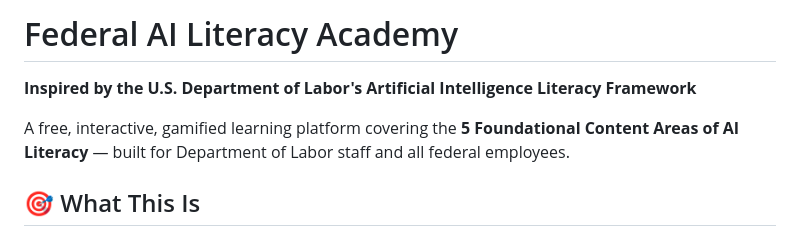
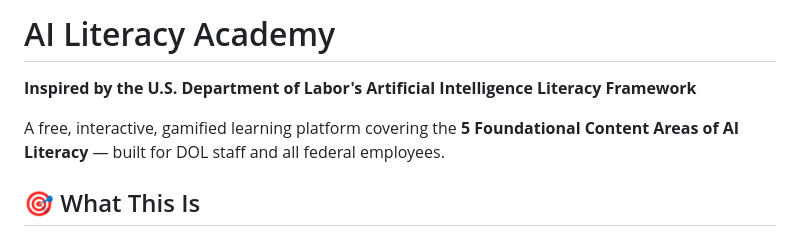
Before and after one commit to jimkliew/ai-literacy-academy-DOL, a Markdown page: README.md, the part around the change. Drawn GitHub-style.

Commit message:
Rename project and update staff reference
Updated the project name from 'Federal AI Literacy Academy' to 'AI Literacy Academy' and changed 'Department of Labor staff' to 'DOL staff'.

```diff
--- a/README.md
+++ b/README.md
@@ -1,8 +1,8 @@
-# Federal AI Literacy Academy
+# AI Literacy Academy
 
 **Inspired by the U.S. Department of Labor's Artificial Intelligence Literacy Framework**
 
-A free, interactive, gamified learning platform covering the **5 Foundational Content Areas of AI Literacy** — built for Department of Labor staff and all federal employees.
+A free, interactive, gamified learning platform covering the **5 Foundational Content Areas of AI Literacy** — built for DOL staff and all federal employees.
 
 ## 🎯 What This Is
 
```
